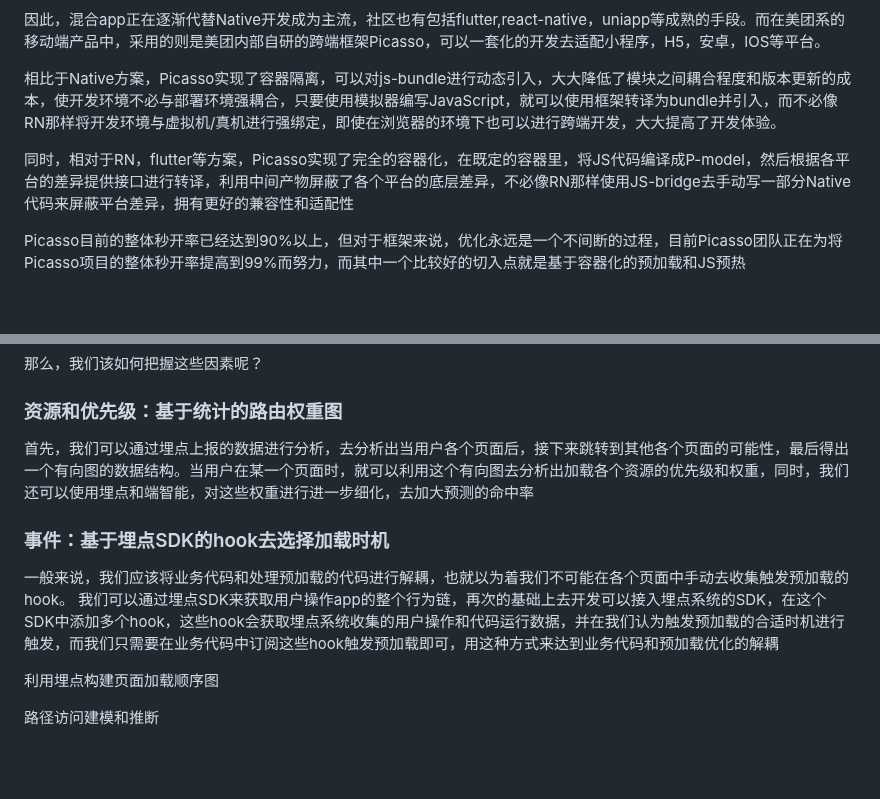
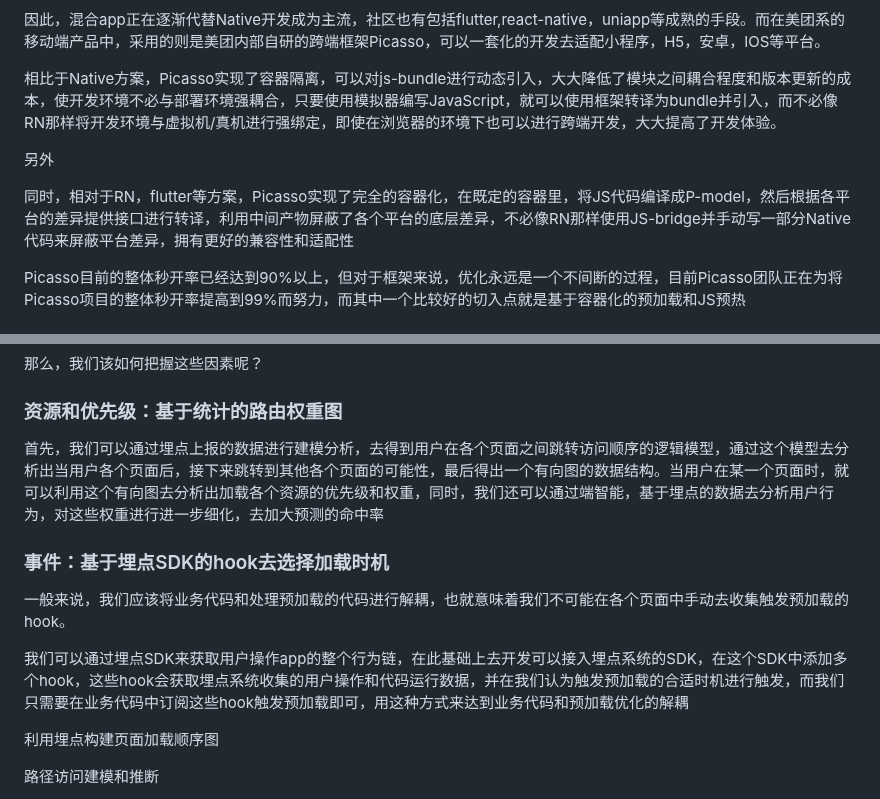
Before and after one commit to SalengNotLittleMeng/-offer-harvester, a Markdown page: 御用博客/美团跨平台性能优化实践——预加载和JS预热.md, 2 parts joined by grey strips. Drawn GitHub-style; blank space fills up the shorter version.

Commit message:
feat:更新了笔记

```diff
--- a/御用博客/美团跨平台性能优化实践——预加载和JS预热.md
+++ b/御用博客/美团跨平台性能优化实践——预加载和JS预热.md
@@ -8,7 +8,9 @@
 
 相比于Native方案，Picasso实现了容器隔离，可以对js-bundle进行动态引入，大大降低了模块之间耦合程度和版本更新的成本，使开发环境不必与部署环境强耦合，只要使用模拟器编写JavaScript，就可以使用框架转译为bundle并引入，而不必像RN那样将开发环境与虚拟机/真机进行强绑定，即使在浏览器的环境下也可以进行跨端开发，大大提高了开发体验。
 
-同时，相对于RN，flutter等方案，Picasso实现了完全的容器化，在既定的容器里，将JS代码编译成P-model，然后根据各平台的差异提供接口进行转译，利用中间产物屏蔽了各个平台的底层差异，不必像RN那样使用JS-bridge去手动写一部分Native代码来屏蔽平台差异，拥有更好的兼容性和适配性
+另外
+
+同时，相对于RN，flutter等方案，Picasso实现了完全的容器化，在既定的容器里，将JS代码编译成P-model，然后根据各平台的差异提供接口进行转译，利用中间产物屏蔽了各个平台的底层差异，不必像RN那样使用JS-bridge并手动写一部分Native代码来屏蔽平台差异，拥有更好的兼容性和适配性
 
 Picasso目前的整体秒开率已经达到90%以上，但对于框架来说，优化永远是一个不间断的过程，目前Picasso团队正在为将Picasso项目的整体秒开率提高到99%而努力，而其中一个比较好的切入点就是基于容器化的预加载和JS预热
 
@@ -26,11 +28,13 @@ Picasso目前的整体秒开率已经达到90%以上，但对于框架来说，
 
 ### 资源和优先级：基于统计的路由权重图
 
-首先，我们可以通过埋点上报的数据进行分析，去分析出当用户各个页面后，接下来跳转到其他各个页面的可能性，最后得出一个有向图的数据结构。当用户在某一个页面时，就可以利用这个有向图去分析出加载各个资源的优先级和权重，同时，我们还可以使用埋点和端智能，对这些权重进行进一步细化，去加大预测的命中率
+首先，我们可以通过埋点上报的数据进行建模分析，去得到用户在各个页面之间跳转访问顺序的逻辑模型，通过这个模型去分析出当用户各个页面后，接下来跳转到其他各个页面的可能性，最后得出一个有向图的数据结构。当用户在某一个页面时，就可以利用这个有向图去分析出加载各个资源的优先级和权重，同时，我们还可以通过端智能，基于埋点的数据去分析用户行为，对这些权重进行进一步细化，去加大预测的命中率
 
 ### 事件：基于埋点SDK的hook去选择加载时机
 
-一般来说，我们应该将业务代码和处理预加载的代码进行解耦，也就以为着我们不可能在各个页面中手动去收集触发预加载的hook。 我们可以通过埋点SDK来获取用户操作app的整个行为链，再次的基础上去开发可以接入埋点系统的SDK，在这个SDK中添加多个hook，这些hook会获取埋点系统收集的用户操作和代码运行数据，并在我们认为触发预加载的合适时机进行触发，而我们只需要在业务代码中订阅这些hook触发预加载即可，用这种方式来达到业务代码和预加载优化的解耦
+一般来说，我们应该将业务代码和处理预加载的代码进行解耦，也就意味着我们不可能在各个页面中手动去收集触发预加载的hook。
+
+我们可以通过埋点SDK来获取用户操作app的整个行为链，在此基础上去开发可以接入埋点系统的SDK，在这个SDK中添加多个hook，这些hook会获取埋点系统收集的用户操作和代码运行数据，并在我们认为触发预加载的合适时机进行触发，而我们只需要在业务代码中订阅这些hook触发预加载即可，用这种方式来达到业务代码和预加载优化的解耦
 
 利用埋点构建页面加载顺序图
 
```
